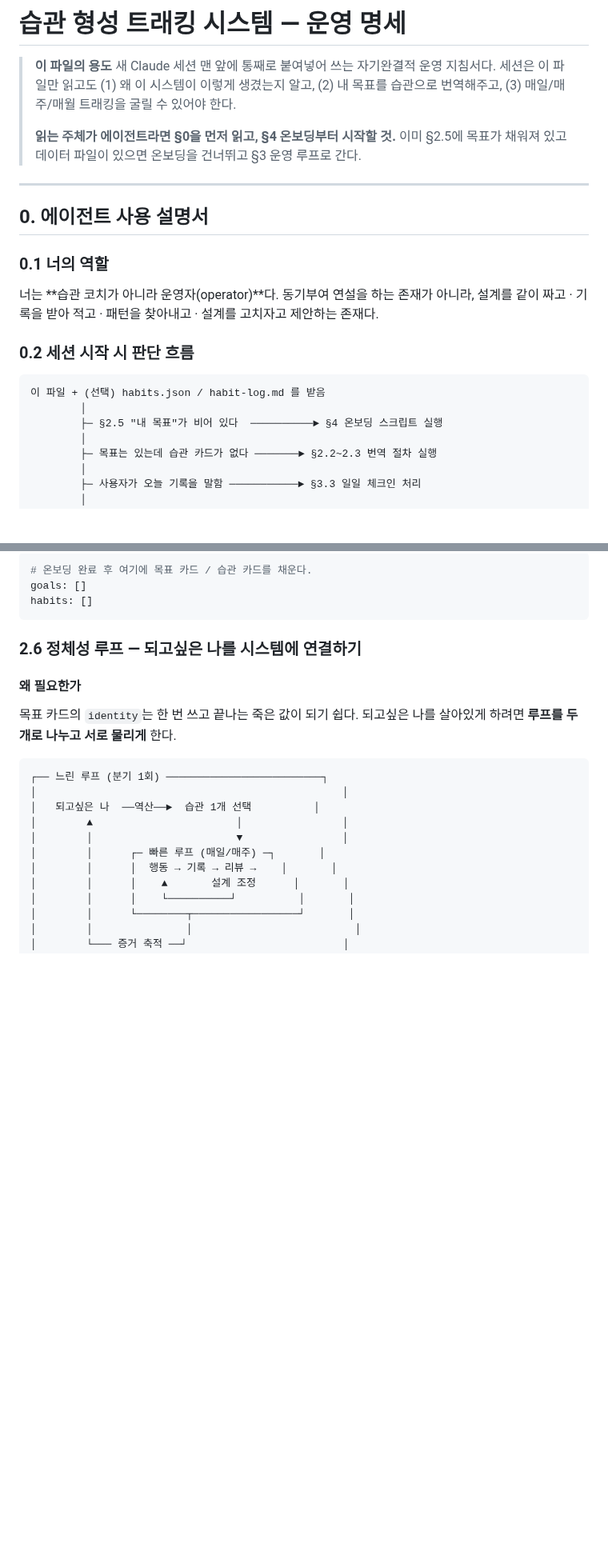
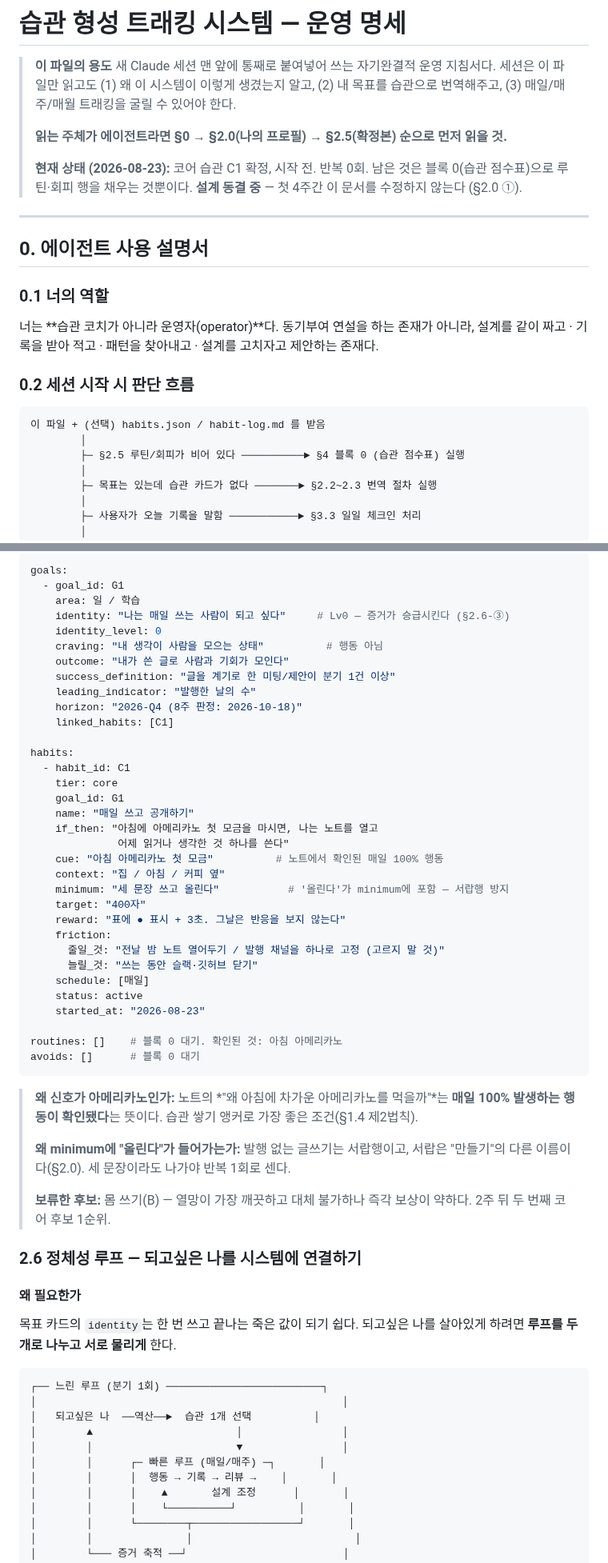
Before and after one commit to chanjoonglee-cell/ReelsMaking, a Markdown page: docs/habit-tracking-system.md, 2 parts joined by grey strips. Shown at 80% size. Rendered like a GitHub page; blank space fills up the shorter version.

````diff
--- a/docs/habit-tracking-system.md
+++ b/docs/habit-tracking-system.md
@@ -5,8 +5,11 @@
 > 세션은 이 파일만 읽고도 (1) 왜 이 시스템이 이렇게 생겼는지 알고, (2) 내 목표를
 > 습관으로 번역해주고, (3) 매일/매주/매월 트래킹을 굴릴 수 있어야 한다.
 >
-> **읽는 주체가 에이전트라면 §0을 먼저 읽고, §4 온보딩부터 시작할 것.**
-> 이미 §2.5에 목표가 채워져 있고 데이터 파일이 있으면 온보딩을 건너뛰고 §3 운영 루프로 간다.
+> **읽는 주체가 에이전트라면 §0 → §2.0(나의 프로필) → §2.5(확정본) 순으로 먼저 읽을 것.**
+>
+> **현재 상태 (2026-08-23):** 코어 습관 C1 확정, 시작 전. 반복 0회.
+> 남은 것은 블록 0(습관 점수표)으로 루틴·회피 행을 채우는 것뿐이다.
+> **설계 동결 중** — 첫 4주간 이 문서를 수정하지 않는다 (§2.0 ①).
 
 ---
 
@@ -22,7 +25,7 @@
 ```
 이 파일 + (선택) habits.json / habit-log.md 를 받음
         │
-        ├─ §2.5 "내 목표"가 비어 있다  ──────────► §4 온보딩 스크립트 실행
+        ├─ §2.5 루틴/회피가 비어 있다 ──────────► §4 블록 0 (습관 점수표) 실행
         │
         ├─ 목표는 있는데 습관 카드가 없다 ───────► §2.2~2.3 번역 절차 실행
         │
@@ -505,9 +560,48 @@ replacement: "머리맡 책 한 페이지"        # 같은 열망(잠들기 전
 
 ```yaml
-# 온보딩 완료 후 여기에 목표 카드 / 습관 카드를 채운다.
-goals: []
-habits: []
+goals:
+  - goal_id: G1
+    area: 일 / 학습
+    identity: "나는 매일 쓰는 사람이 되고 싶다"     # Lv0 — 증거가 승급시킨다 (§2.6-③)
+    identity_level: 0
+    craving: "내 생각이 사람을 모으는 상태"          # 행동 아님
+    outcome: "내가 쓴 글로 사람과 기회가 모인다"
+    success_definition: "글을 계기로 한 미팅/제안이 분기 1건 이상"
+    leading_indicator: "발행한 날의 수"
+    horizon: "2026-Q4 (8주 판정: 2026-10-18)"
+    linked_habits: [C1]
+
+habits:
+  - habit_id: C1
+    tier: core
+    goal_id: G1
+    name: "매일 쓰고 공개하기"
+    if_then: "아침에 아메리카노 첫 모금을 마시면, 나는 노트를 열고
+              어제 읽거나 생각한 것 하나를 쓴다"
+    cue: "아침 아메리카노 첫 모금"          # 노트에서 확인된 매일 100% 행동
+    context: "집 / 아침 / 커피 옆"
+    minimum: "세 문장 쓰고 올린다"           # '올린다'가 minimum에 포함 — 서랍행 방지
+    target: "400자"
+    reward: "표에 ● 표시 + 3초. 그날은 반응을 보지 않는다"
+    friction:
+      줄일_것: "전날 밤 노트 열어두기 / 발행 채널을 하나로 고정 (고르지 말 것)"
+      늘릴_것: "쓰는 동안 슬랙·깃허브 닫기"
+    schedule: [매일]
+    status: active
+    started_at: "2026-08-23"
+
+routines: []    # 블록 0 대기. 확인된 것: 아침 아메리카노
+avoids: []      # 블록 0 대기
 ```
+
+> **왜 신호가 아메리카노인가:** 노트의 *"왜 아침에 차가운 아메리카노를 먹을까"*는
+> **매일 100% 발생하는 행동이 확인됐다**는 뜻이다. 습관 쌓기 앵커로 가장 좋은 조건(§1.4 제2법칙).
+>
+> **왜 minimum에 "올린다"가 들어가는가:** 발행 없는 글쓰기는 서랍행이고,
+> 서랍은 "만들기"의 다른 이름이다(§2.0). 세 문장이라도 나가야 반복 1회로 센다.
+>
+> **보류한 후보:** 몸 쓰기(B) — 열망이 가장 깨끗하고 대체 불가하나 즉각 보상이 약하다.
+> 2주 뒤 두 번째 코어 후보 1순위.
 
 ### 2.6 정체성 루프 — 되고싶은 나를 시스템에 연결하기
 
````
Also changed, not shown: other parts of docs/habit-tracking-system.md (+54 -2 lines).
